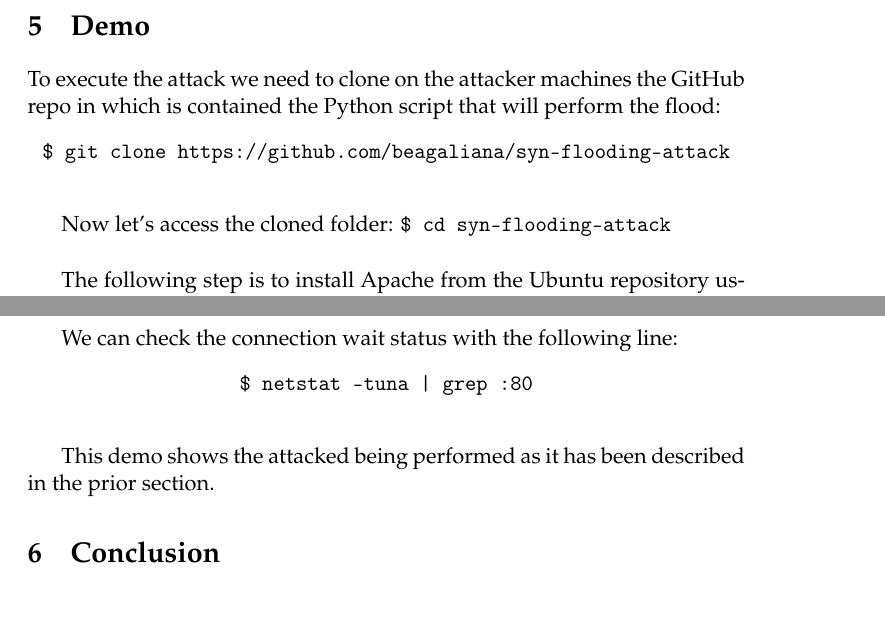
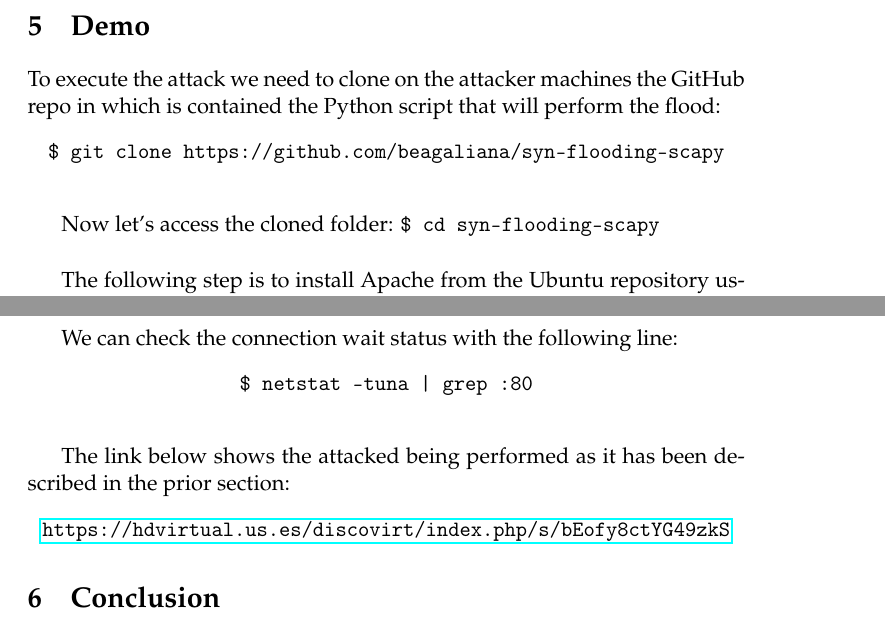
Before and after one commit to beagaliana/syn-flooding-scapy, a LaTeX document (report.tex): two parts of pages 8 and 9 of 10, joined at a grey line, cut so that both start at the same text. Compiled offline with pdfLaTeX.

Commit message:
Add final edition

```diff
--- a/report.tex
+++ b/report.tex
@@ -20,6 +20,7 @@
 
 \documentclass[11pt]{article}
 
+\usepackage{amsmath}
 \usepackage{listings}
 \usepackage{hyperref}
 \usepackage{graphicx}
@@ -222,10 +223,10 @@ This SA shows that the server “thinks” the ACK from attacker was lost, so it
 \section{Demo}
 To execute the attack we need to clone on the attacker machines the GitHub repo in which is contained the Python script that will perform the flood:
 \begin{center}
-	\texttt{\ttfamily{\$ git clone https://github.com/beagaliana/syn-flooding-attack}}
+	\texttt{\ttfamily{\$ git clone https://github.com/beagaliana/syn-flooding-scapy}}
 \end{center}\vspace{5mm}
 
-Now let's access the cloned folder: \texttt{\ttfamily{\$ cd syn-flooding-attack}}\vspace{5mm}
+Now let's access the cloned folder: \texttt{\ttfamily{\$ cd syn-flooding-scapy}}\vspace{5mm}
 
 The following step is to install Apache from the Ubuntu repository using the packet manager
 \begin{center}
@@ -252,7 +253,10 @@ We can check the connection wait status with the following line:
 	\texttt{\ttfamily{\$ netstat -tuna | grep :80}}
 \end{center}\vspace{5mm}
 
-This \href{}{demo} shows the attacked being performed as it has been described in the prior section.
+The link below shows the attacked being performed as it has been described in the prior section:
+\begin{center}
+	\texttt{\ttfamily{\url{https://hdvirtual.us.es/discovirt/index.php/s/bEofy8ctYG49zkS}}}
+\end{center}
 
 \section{Conclusion}
 In this report we have approached some of the definitions related to concepts used in a SYN flood attack using Scapy and understood how a Python script to perform said attack works. The conclusions drawn are that this attack is one of most common DoS attacks due to the availabily of the tools that are required. A single security component is unable to properly defend a network which is why many security components must work together to defend a victim. For further reading, there are some proposed methods that can be found in the paper \emph{\href{http://citeseerx.ist.psu.edu/viewdoc/download?doi=10.1.1.206.5378&rep=rep1&type=pdf}{Three Counter Defense Mechanism for TCP SYN Flooding Attacks}}.
```
Also changed, not shown: report.tex (1 more changed lines).
